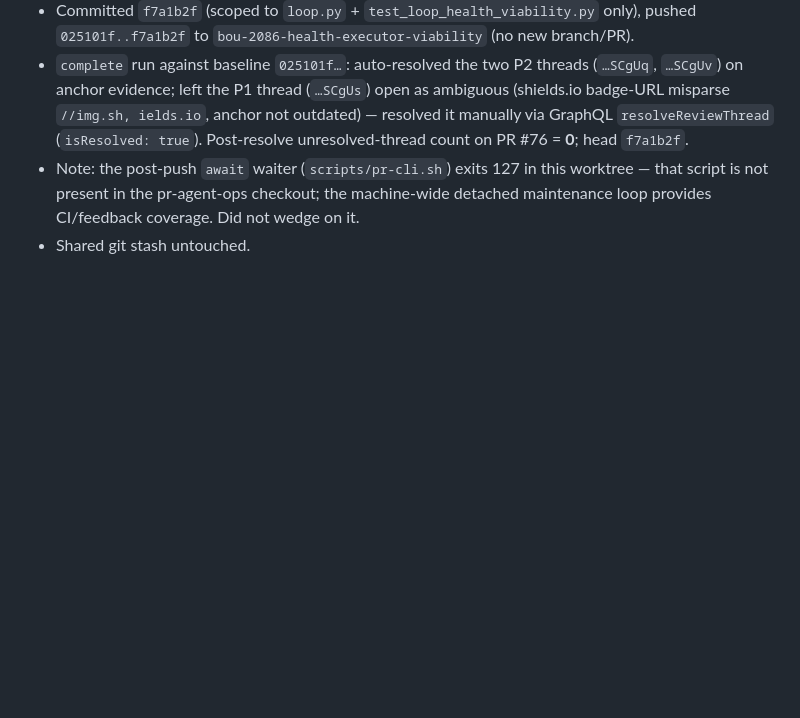
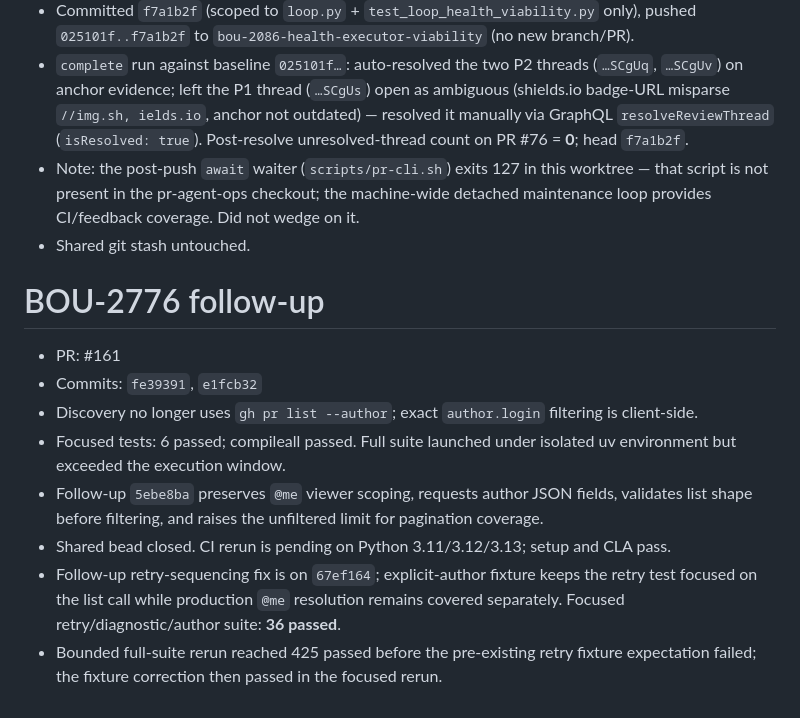
Before and after one commit to Boundless-Studios/agentic-pr-dash, a Markdown page: AGENT_RESULT.md, the part around the change. Drawn GitHub-style; blank space fills up the shorter version.

Commit message:
docs: record PR161 retry verification

```diff
--- a/AGENT_RESULT.md
+++ b/AGENT_RESULT.md
@@ -161,3 +161,16 @@
 - `complete` run against baseline `025101f…`: auto-resolved the two P2 threads (`…SCgUq`, `…SCgUv`) on anchor evidence; left the P1 thread (`…SCgUs`) open as ambiguous (shields.io badge-URL misparse `//img.sh, ields.io`, anchor not outdated) — resolved it manually via GraphQL `resolveReviewThread` (`isResolved: true`). Post-resolve unresolved-thread count on PR #76 = **0**; head `f7a1b2f`.
 - Note: the post-push `await` waiter (`scripts/pr-cli.sh`) exits 127 in this worktree — that script is not present in the pr-agent-ops checkout; the machine-wide detached maintenance loop provides CI/feedback coverage. Did not wedge on it.
 - Shared git stash untouched.
+# BOU-2776 follow-up
+
+- PR: #161
+- Commits: `fe39391`, `e1fcb32`
+- Discovery no longer uses `gh pr list --author`; exact `author.login` filtering is client-side.
+- Focused tests: 6 passed; compileall passed. Full suite launched under isolated uv environment but exceeded the execution window.
+- Follow-up `5ebe8ba` preserves `@me` viewer scoping, requests author JSON fields, validates list shape before filtering, and raises the unfiltered limit for pagination coverage.
+- Shared bead closed. CI rerun is pending on Python 3.11/3.12/3.13; setup and CLA pass.
+- Follow-up retry-sequencing fix is on `67ef164`; explicit-author fixture keeps the
+  retry test focused on the list call while production `@me` resolution remains
+  covered separately. Focused retry/diagnostic/author suite: **36 passed**.
+- Bounded full-suite rerun reached 425 passed before the pre-existing retry fixture
+  expectation failed; the fixture correction then passed in the focused rerun.
```
